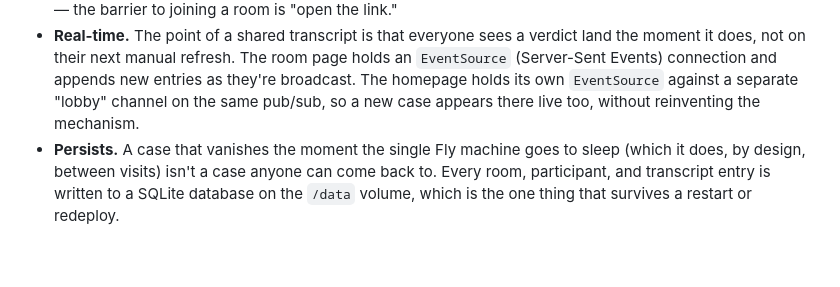
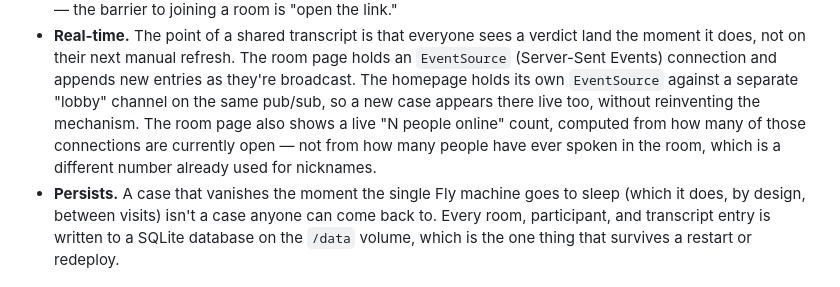
Before and after one commit to comp4020-agentic-coding-studio/comp4020-final-yanzzzzzzzz, a Markdown page: README.md, the part around the change. Rendered like a GitHub page; blank space fills up the shorter version.

```diff
--- a/README.md
+++ b/README.md
@@ -29,7 +29,10 @@ and persistent. This app isn't three checkboxes bolted onto an unrelated idea
   page holds an `EventSource` (Server-Sent Events) connection and appends new
   entries as they're broadcast. The homepage holds its own `EventSource`
   against a separate "lobby" channel on the same pub/sub, so a new case
-  appears there live too, without reinventing the mechanism.
+  appears there live too, without reinventing the mechanism. The room page
+  also shows a live "N people online" count, computed from how many of those
+  connections are currently open — not from how many people have ever spoken
+  in the room, which is a different number already used for nicknames.
 - **Persists.** A case that vanishes the moment the single Fly machine goes
   to sleep (which it does, by design, between visits) isn't a case anyone can
   come back to. Every room, participant, and transcript entry is written to a
```
Also changed, not shown: PROCESS.md (+14 -0 lines).
